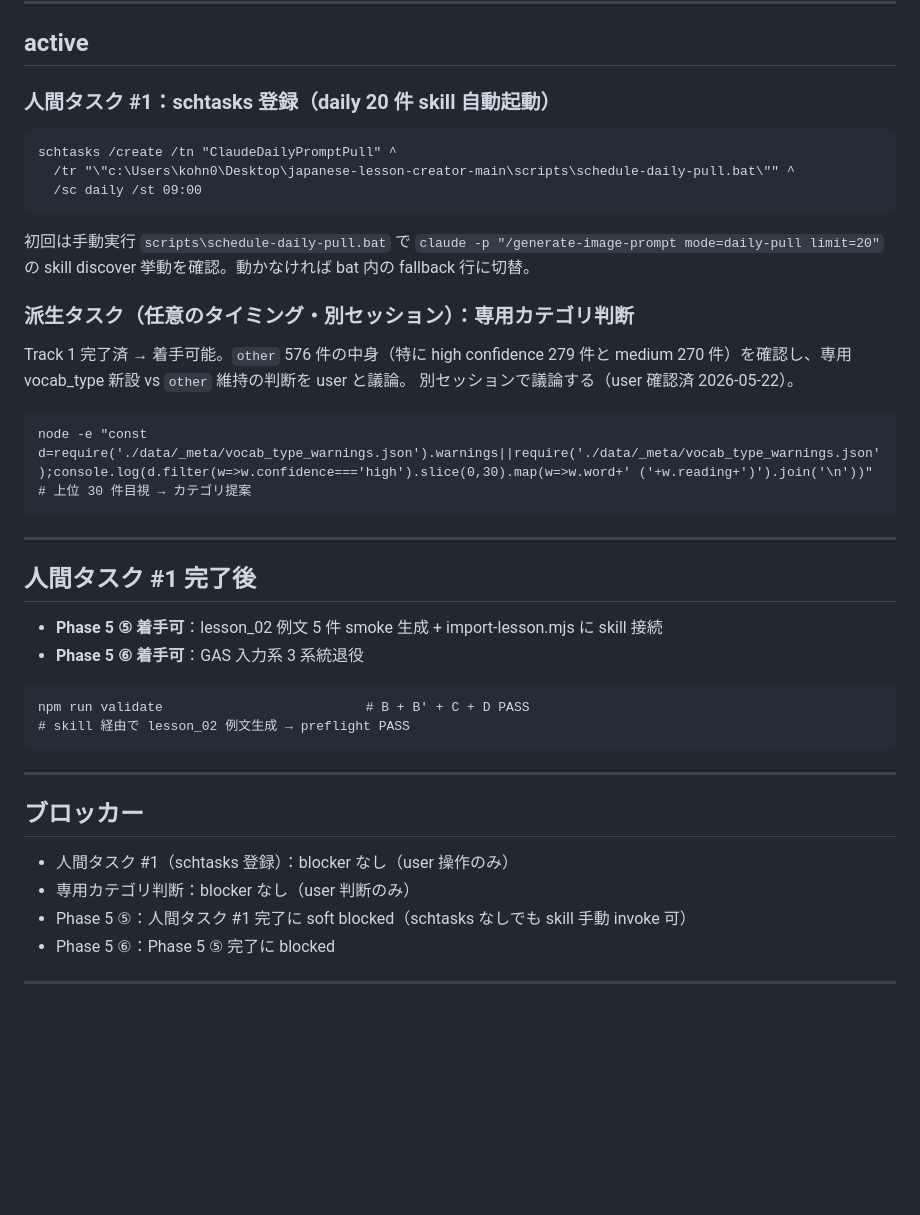
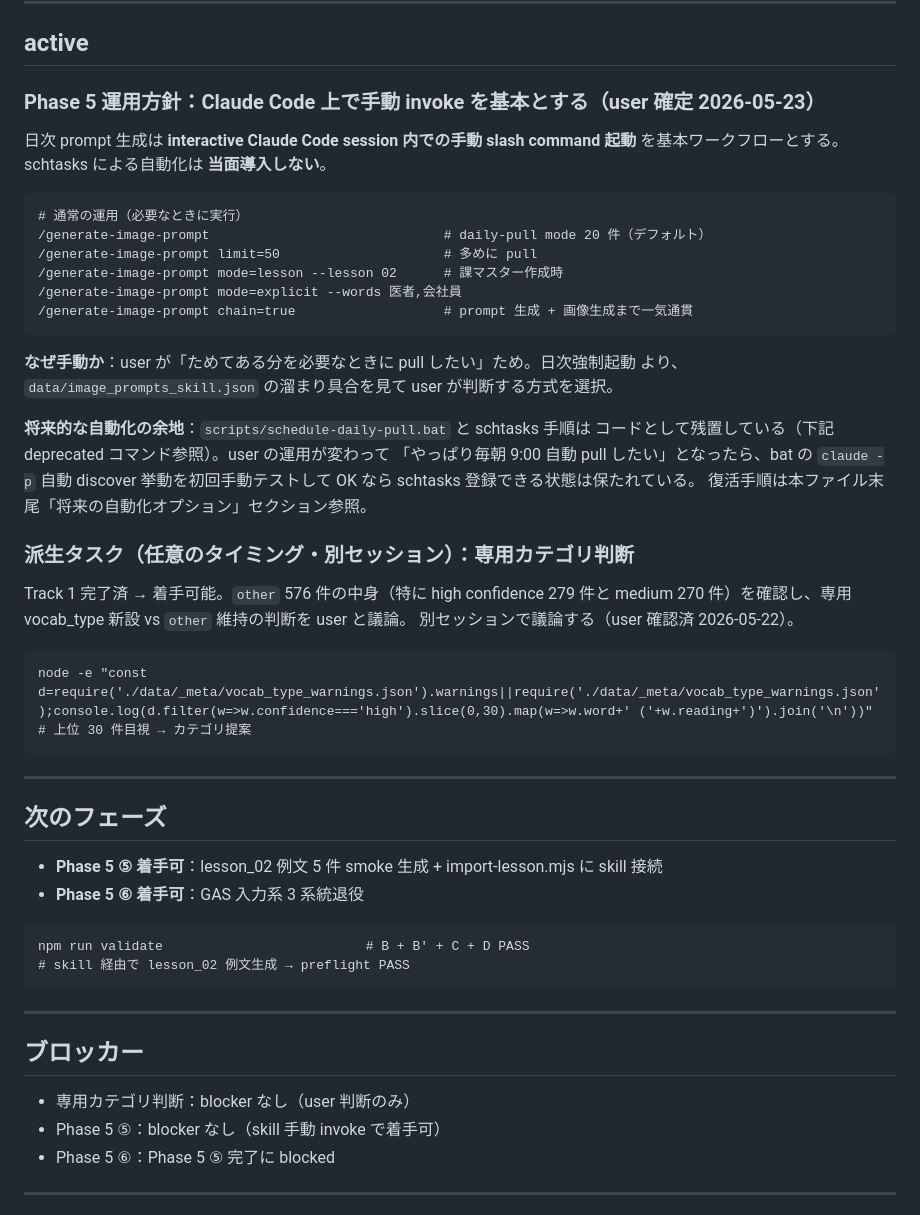
Before and after one commit to popJteacher/japanese-lesson-creator, a Markdown page: NEXT_ACTIONS.md, the part around one of its changes. GitHub-like rendering; blank space fills up the shorter version.

````diff
--- a/NEXT_ACTIONS.md
+++ b/NEXT_ACTIONS.md
@@ -53,17 +53,28 @@ PASS（B `891b73f5ae2d` + B' `1ca2f57ad927`）。残るは人間タスク (schta
 
 ## active
 
-### 人間タスク #1：schtasks 登録（daily 20 件 skill 自動起動）
+### Phase 5 運用方針：**Claude Code 上で手動 invoke を基本**とする（user 確定 2026-05-23）
+
+日次 prompt 生成は **interactive Claude Code session 内での手動 slash command 起動**
+を基本ワークフローとする。schtasks による自動化は **当面導入しない**。
 
 ```
-schtasks /create /tn "ClaudeDailyPromptPull" ^
-  /tr "\"c:\Users\kohn0\Desktop\japanese-lesson-creator-main\scripts\schedule-daily-pull.bat\"" ^
-  /sc daily /st 09:00
+# 通常の運用（必要なときに実行）
+/generate-image-prompt                              # daily-pull mode 20 件（デフォルト）
+/generate-image-prompt limit=50                     # 多めに pull
+/generate-image-prompt mode=lesson --lesson 02      # 課マスター作成時
+/generate-image-prompt mode=explicit --words 医者,会社員
+/generate-image-prompt chain=true                   # prompt 生成 + 画像生成まで一気通貫
 ```
 
-初回は手動実行 `scripts\schedule-daily-pull.bat` で
-`claude -p "/generate-image-prompt mode=daily-pull limit=20"` の skill discover
-挙動を確認。動かなければ bat 内の fallback 行に切替。
+**なぜ手動か**：user が「ためてある分を必要なときに pull したい」ため。日次強制起動
+より、`data/image_prompts_skill.json` の溜まり具合を見て user が判断する方式を選択。
+
+**将来的な自動化の余地**：`scripts/schedule-daily-pull.bat` と schtasks 手順は
+コードとして残置している（下記 deprecated コマンド参照）。user の運用が変わって
+「やっぱり毎朝 9:00 自動 pull したい」となったら、bat の `claude -p` 自動 discover
+挙動を初回手動テストして OK なら schtasks 登録できる状態は保たれている。
+復活手順は本ファイル末尾「将来の自動化オプション」セクション参照。
 
 ### 派生タスク（任意のタイミング・別セッション）：専用カテゴリ判断
 
@@ -78,7 +89,7 @@ node -e "const d=require('./data/_meta/vocab_type_warnings.json').warnings||requ
 
 ---
 
-## 人間タスク #1 完了後
+## 次のフェーズ
 
 - **Phase 5 ⑤ 着手可**：lesson_02 例文 5 件 smoke 生成 + import-lesson.mjs に skill 接続
 - **Phase 5 ⑥ 着手可**：GAS 入力系 3 系統退役
@@ -92,9 +103,8 @@ npm run validate                          # B + B' + C + D PASS
 
 ## ブロッカー
 
-- 人間タスク #1（schtasks 登録）：blocker なし（user 操作のみ）
 - 専用カテゴリ判断：blocker なし（user 判断のみ）
-- Phase 5 ⑤：人間タスク #1 完了に soft blocked（schtasks なしでも skill 手動 invoke 可）
+- Phase 5 ⑤：blocker なし（skill 手動 invoke で着手可）
 - Phase 5 ⑥：Phase 5 ⑤ 完了に blocked
 
 ---
````
Also changed, not shown: other parts of NEXT_ACTIONS.md (+36 -11 lines).
